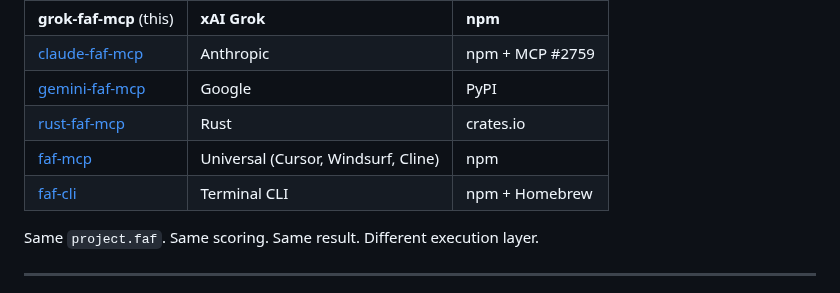
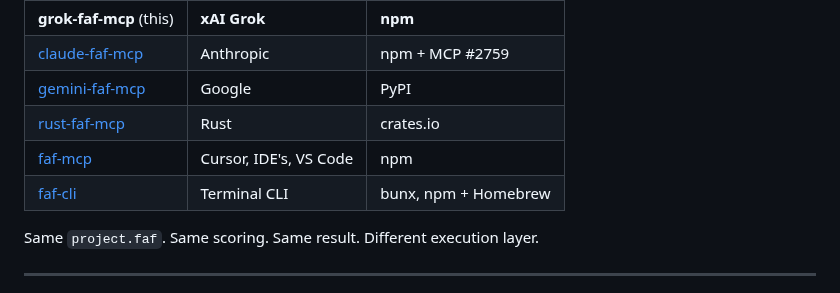
Before and after one commit to Wolfe-Jam/grok-faf-mcp, a Markdown page: README.md, the part around the change. Rendered like a GitHub page.

Commit message:
docs: refine Ecosystem table — faf-mcp surfaces, faf-cli registries
- faf-mcp platform: "Universal (Cursor, Windsurf, Cline)" → "Cursor,
  IDE's, VS Code". Tightens the description to the editor / IDE
  surfaces where faf-mcp is actually deployed.
- faf-cli registry: "npm + Homebrew" → "bunx, npm + Homebrew".
  Adds bunx as the no-install path; reflects how most devs run
  faf-cli today.

Pre-publish polish — still on v1.2.2, no version bump.

```diff
--- a/README.md
+++ b/README.md
@@ -277,8 +277,8 @@ One format, every AI platform.
 | [claude-faf-mcp](https://npmjs.com/package/claude-faf-mcp) | Anthropic | npm + MCP #2759 |
 | [gemini-faf-mcp](https://pypi.org/project/gemini-faf-mcp/) | Google | PyPI |
 | [rust-faf-mcp](https://crates.io/crates/rust-faf-mcp) | Rust | crates.io |
-| [faf-mcp](https://npmjs.com/package/faf-mcp) | Universal (Cursor, Windsurf, Cline) | npm |
-| [faf-cli](https://npmjs.com/package/faf-cli) | Terminal CLI | npm + Homebrew |
+| [faf-mcp](https://npmjs.com/package/faf-mcp) | Cursor, IDE's, VS Code | npm |
+| [faf-cli](https://npmjs.com/package/faf-cli) | Terminal CLI | bunx, npm + Homebrew |
 
 Same `project.faf`. Same scoring. Same result. Different execution layer.
 
```
